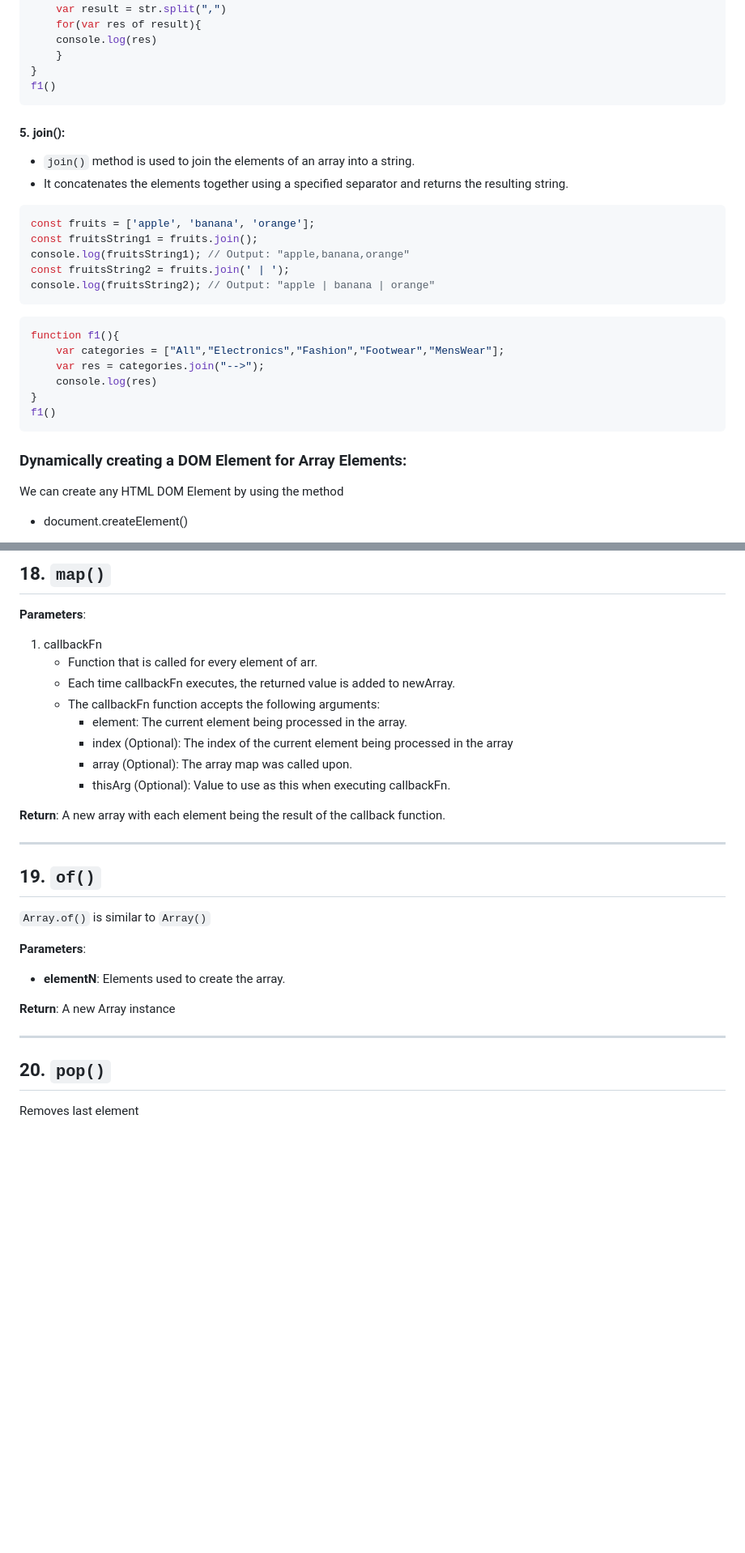
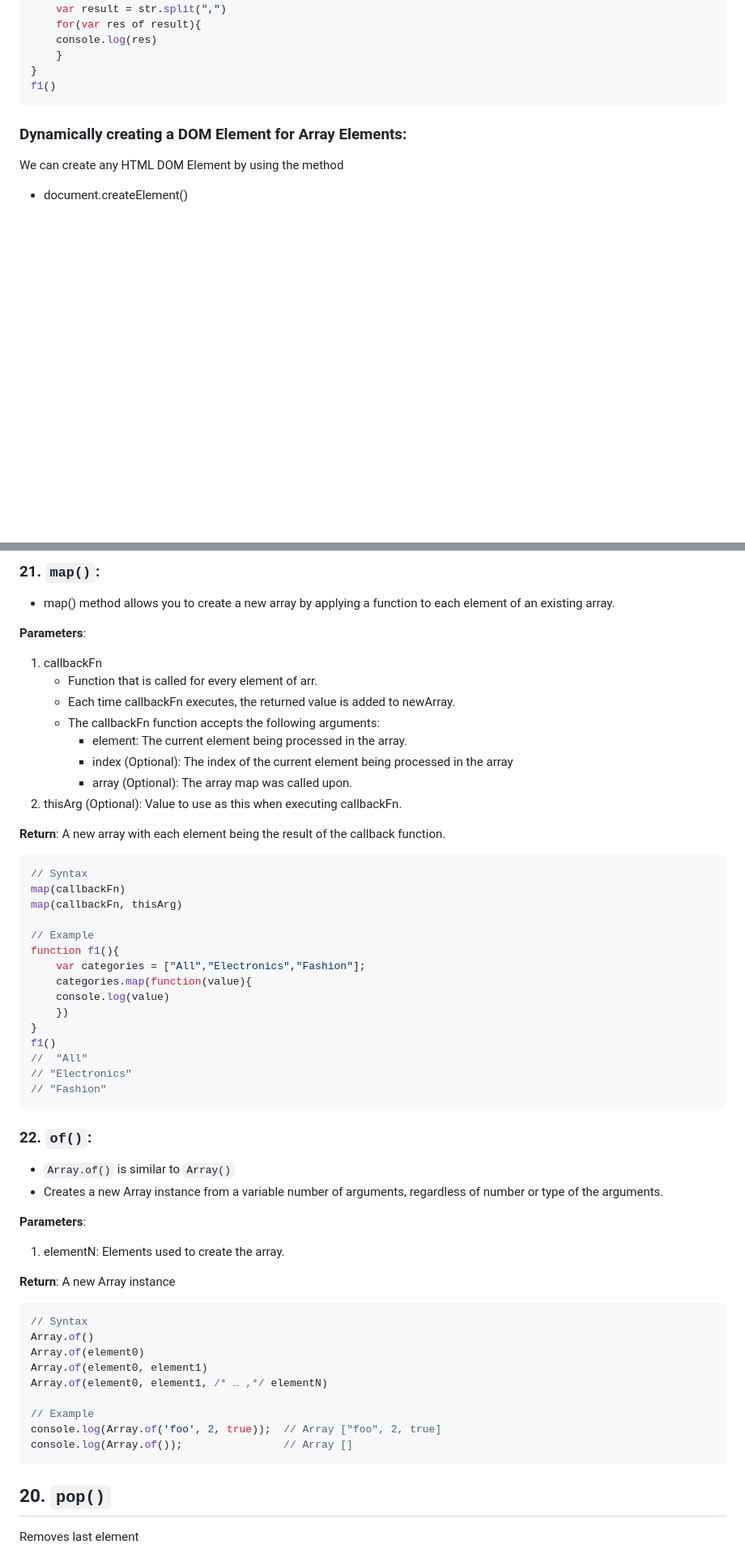
Before and after one commit to YaminiKandi/JavaScript, a Markdown page: 16 Arrays.md, 2 parts joined by grey strips. Shown: that part at 81% size. Drawn GitHub-style; blank space fills up the shorter version.

````diff
--- a/16 Arrays.md
+++ b/16 Arrays.md
@@ -357,26 +340,7 @@ function f1(){
 f1()
 ```
 
-#### 5. join():
-* `join()` method is used to join the elements of an array into a string.
-* It concatenates the elements together using a specified separator and returns the resulting string.
 
-```js
-const fruits = ['apple', 'banana', 'orange'];
-const fruitsString1 = fruits.join();
-console.log(fruitsString1); // Output: "apple,banana,orange"
-const fruitsString2 = fruits.join(' | ');
-console.log(fruitsString2); // Output: "apple | banana | orange"
-```
-
-```js
-function f1(){
-    var categories = ["All","Electronics","Fashion","Footwear","MensWear"];
-    var res = categories.join("-->");
-    console.log(res)
-}
-f1()
-```
 
 ### Dynamically creating a DOM Element for Array Elements:
 We can create any HTML DOM Element by using the method
@@ -869,5 +873,6 @@ Same as `indexOf()`, but from last.
 
-## 18. `map()`
+### 21. `map()`:
+* map() method allows you to create a new array by applying a function to each element of an existing array.
 
 **Parameters**:
 1. callbackFn
@@ -877,25 +882,48 @@ Same as `indexOf()`, but from last.
         - element: The current element being processed in the array.
         - index (Optional): The index of the current element being processed in the array
         - array (Optional): The array map was called upon.
-        - thisArg (Optional): Value to use as this when executing callbackFn.
+2. thisArg (Optional): Value to use as this when executing callbackFn.
 
 **Return**: A new array with each element being the result of the callback function.
 
+```js
+// Syntax
+map(callbackFn)
+map(callbackFn, thisArg)
 
+// Example
+function f1(){
+    var categories = ["All","Electronics","Fashion"];
+    categories.map(function(value){
+    console.log(value)
+    })
+}
+f1()
+//  "All"
+// "Electronics"
+// "Fashion"
+```
 
-***
-
-## 19. `of()`
-
-`Array.of()` is similar to `Array()`
+### 22. `of()`:
+* `Array.of()` is similar to `Array()`
+* Creates a new Array instance from a variable number of arguments, regardless of number or type of the arguments.
 
 **Parameters**:
-
-- **elementN**: Elements used to create the array.
+1. elementN: Elements used to create the array.
 
 **Return**: A new Array instance
 
-***
+```js
+// Syntax
+Array.of()
+Array.of(element0)
+Array.of(element0, element1)
+Array.of(element0, element1, /* … ,*/ elementN)
+
+// Example
+console.log(Array.of('foo', 2, true));	// Array ["foo", 2, true]
+console.log(Array.of());				// Array []
+```
 
 ## 20. `pop()`
 
````
Also changed, not shown: other parts of 16 Arrays.md (+61 -38 lines).
